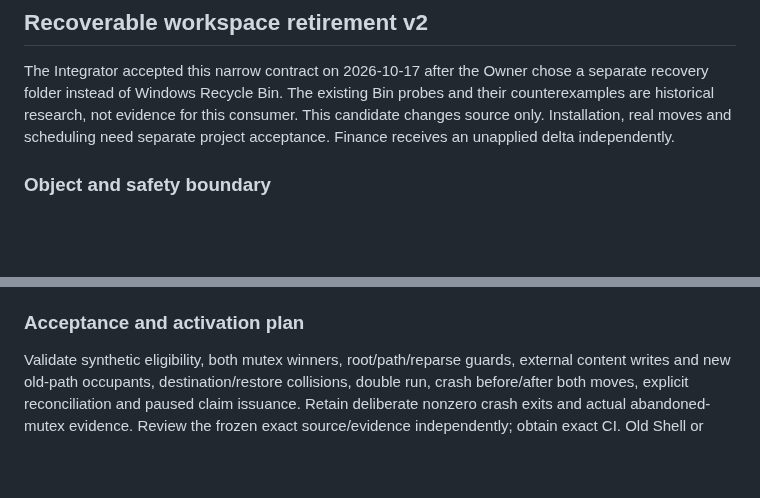
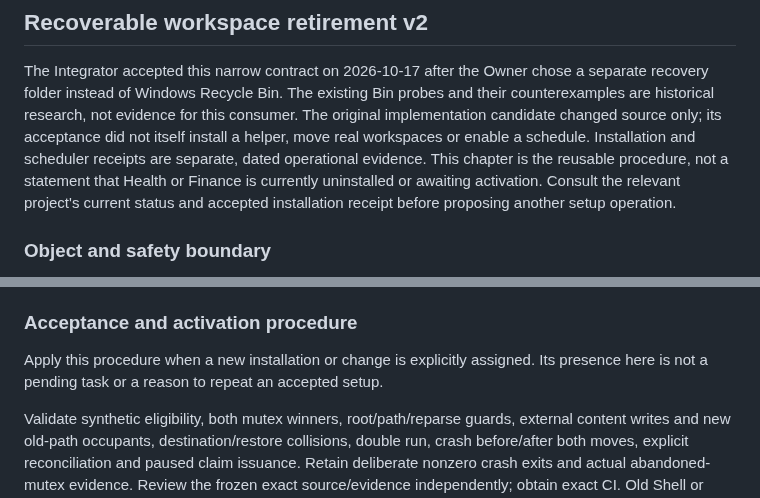
Before and after one commit to LTstripes/Health-Check, a Markdown page: docs/OWNER_OPERATIONS.md, 2 parts joined by grey strips. GitHub-like rendering; blank space fills up the shorter version.

Commit message:
docs: describe retirement activation as a procedure rather than pending work

```diff
--- a/docs/OWNER_OPERATIONS.md
+++ b/docs/OWNER_OPERATIONS.md
@@ -1531,8 +1531,12 @@ The worker Create/Bind/CheckActive/Pause/Resume/Complete recipe is maintained in
 The Integrator accepted this narrow contract on 2026-10-17 after the Owner chose a
 separate recovery folder instead of Windows Recycle Bin. The existing Bin probes
 and their counterexamples are historical research, not evidence for this consumer.
-This candidate changes source only. Installation, real moves and scheduling need
-separate project acceptance. Finance receives an unapplied delta independently.
+The original implementation candidate changed source only; its acceptance did not
+itself install a helper, move real workspaces or enable a schedule. Installation
+and scheduler receipts are separate, dated operational evidence. This chapter is
+the reusable procedure, not a statement that Health or Finance is currently
+uninstalled or awaiting activation. Consult the relevant project's current status
+and accepted installation receipt before proposing another setup operation.
 
 <a id="workspace-retirement--object-and-safety-boundary"></a>
 ### Object and safety boundary
@@ -1653,7 +1657,10 @@ presented as a complete manifest. No raw Git errors, process commands, real data
 file contents or credentials enter the structural latest report.
 
 <a id="workspace-retirement--acceptance-and-activation-plan"></a>
-### Acceptance and activation plan
+### Acceptance and activation procedure
+
+Apply this procedure when a new installation or change is explicitly assigned.
+Its presence here is not a pending task or a reason to repeat an accepted setup.
 
 Validate synthetic eligibility, both mutex winners, root/path/reparse guards,
 external content writes and new old-path occupants, destination/restore collisions,
```
